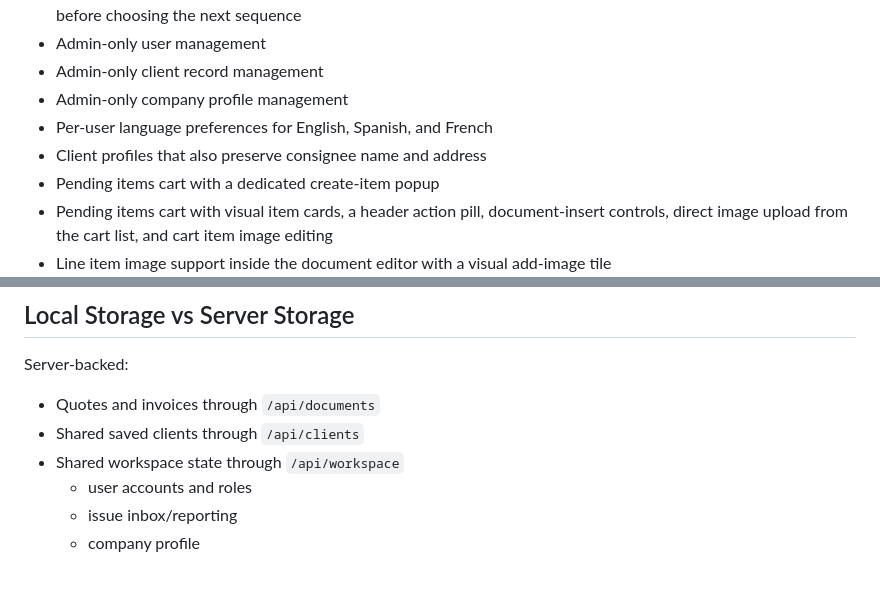
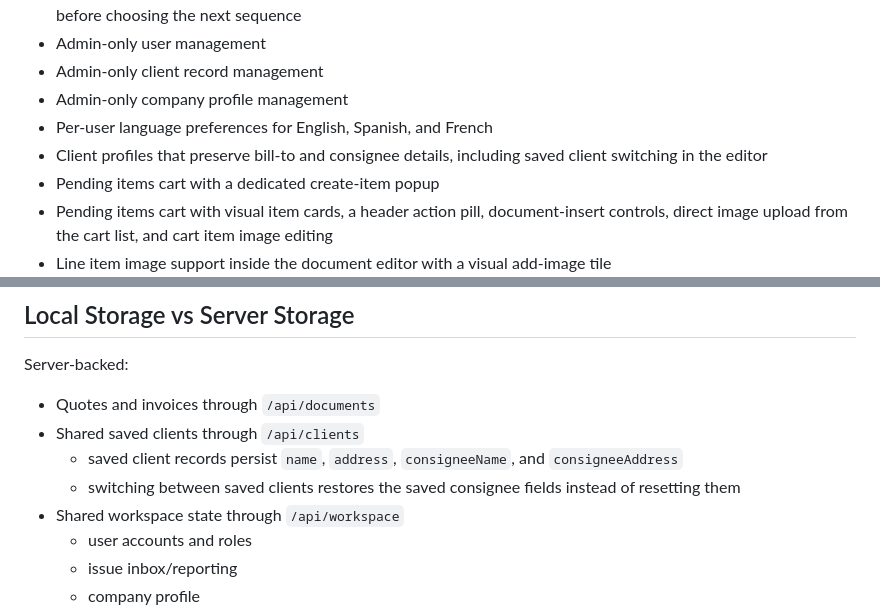
Before and after one commit to ejbronze/invoice-quote-system, a Markdown page: README.md, 2 parts joined by grey strips. Rendered like a GitHub page; blank space fills up the shorter version.

Commit message:
Document saved client consignee persistence
Clarify the invoice-quote README so the saved client behavior matches the current application behavior.

This documentation update explains that shared client records stored through /api/clients persist both bill-to and consignee fields, and that switching between saved clients in the editor restores the previously saved consignee details instead of clearing them.

The goal is to make the client-data model and editor behavior easier to understand for future maintenance, testing, and deployment reviews.

```diff
--- a/README.md
+++ b/README.md
@@ -116,7 +116,7 @@ When the app is online with the API available, user accounts are stored in the s
 - Admin-only client record management
 - Admin-only company profile management
 - Per-user language preferences for English, Spanish, and French
-- Client profiles that also preserve consignee name and address
+- Client profiles that preserve bill-to and consignee details, including saved client switching in the editor
 - Pending items cart with a dedicated create-item popup
 - Pending items cart with visual item cards, a header action pill, document-insert controls, direct image upload from the cart list, and cart item image editing
 - Line item image support inside the document editor with a visual add-image tile
@@ -149,6 +149,8 @@ Server-backed:
 
 - Quotes and invoices through `/api/documents`
 - Shared saved clients through `/api/clients`
+  - saved client records persist `name`, `address`, `consigneeName`, and `consigneeAddress`
+  - switching between saved clients restores the saved consignee fields instead of resetting them
 - Shared workspace state through `/api/workspace`
   - user accounts and roles
   - issue inbox/reporting
```
